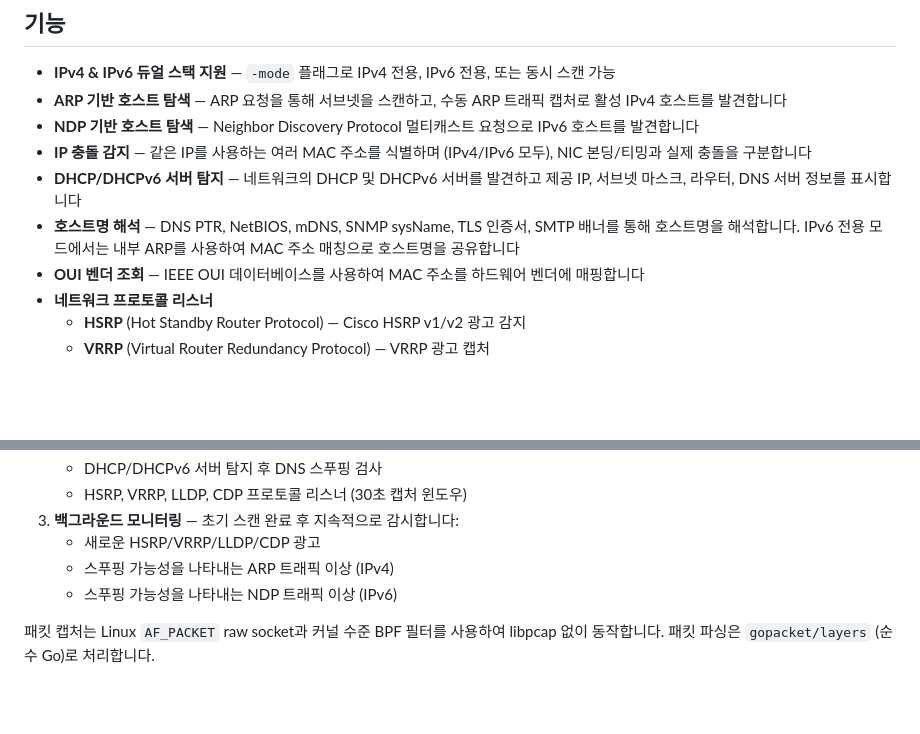
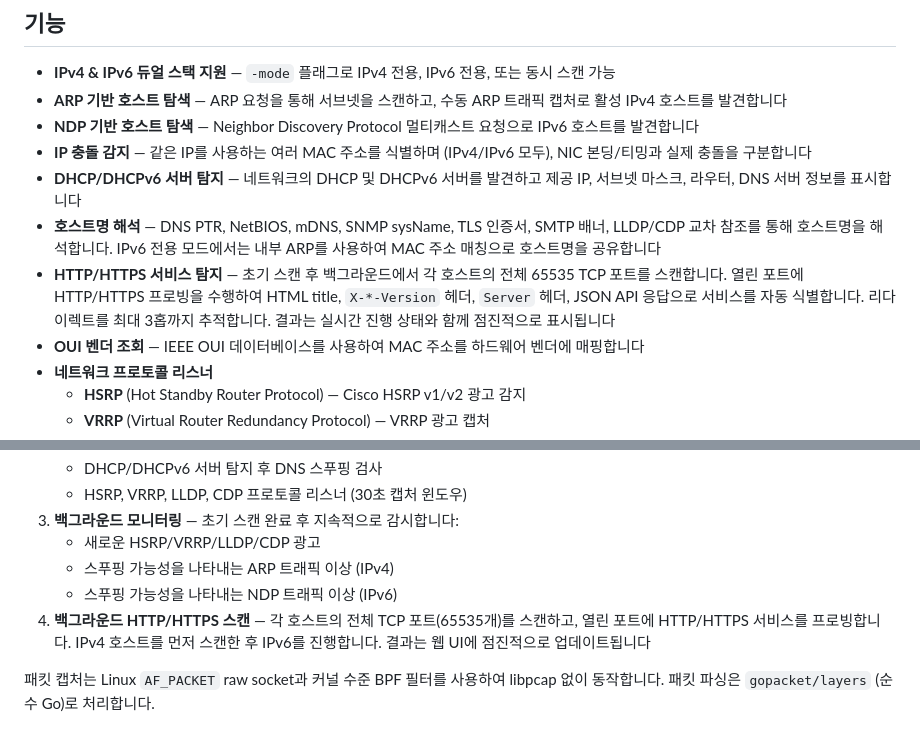
Before and after one commit to jollaman999/net-finder, a Markdown page: docs/README.ko.md, 2 parts joined by grey strips. Drawn GitHub-style; blank space fills up the shorter version.

Commit message:
docs: Add HTTP/HTTPS service detection and LLDP/CDP hostname to README

```diff
--- a/docs/README.ko.md
+++ b/docs/README.ko.md
@@ -9,7 +9,8 @@
 - **NDP 기반 호스트 탐색** — Neighbor Discovery Protocol 멀티캐스트 요청으로 IPv6 호스트를 발견합니다
 - **IP 충돌 감지** — 같은 IP를 사용하는 여러 MAC 주소를 식별하며 (IPv4/IPv6 모두), NIC 본딩/티밍과 실제 충돌을 구분합니다
 - **DHCP/DHCPv6 서버 탐지** — 네트워크의 DHCP 및 DHCPv6 서버를 발견하고 제공 IP, 서브넷 마스크, 라우터, DNS 서버 정보를 표시합니다
-- **호스트명 해석** — DNS PTR, NetBIOS, mDNS, SNMP sysName, TLS 인증서, SMTP 배너를 통해 호스트명을 해석합니다. IPv6 전용 모드에서는 내부 ARP를 사용하여 MAC 주소 매칭으로 호스트명을 공유합니다
+- **호스트명 해석** — DNS PTR, NetBIOS, mDNS, SNMP sysName, TLS 인증서, SMTP 배너, LLDP/CDP 교차 참조를 통해 호스트명을 해석합니다. IPv6 전용 모드에서는 내부 ARP를 사용하여 MAC 주소 매칭으로 호스트명을 공유합니다
+- **HTTP/HTTPS 서비스 탐지** — 초기 스캔 후 백그라운드에서 각 호스트의 전체 65535 TCP 포트를 스캔합니다. 열린 포트에 HTTP/HTTPS 프로빙을 수행하여 HTML title, `X-*-Version` 헤더, `Server` 헤더, JSON API 응답으로 서비스를 자동 식별합니다. 리다이렉트를 최대 3홉까지 추적합니다. 결과는 실시간 진행 상태와 함께 점진적으로 표시됩니다
 - **OUI 벤더 조회** — IEEE OUI 데이터베이스를 사용하여 MAC 주소를 하드웨어 벤더에 매핑합니다
 - **네트워크 프로토콜 리스너**
   - **HSRP** (Hot Standby Router Protocol) — Cisco HSRP v1/v2 광고 감지
@@ -129,6 +130,7 @@ sudo ./net-finder -auto=false
    - 새로운 HSRP/VRRP/LLDP/CDP 광고
    - 스푸핑 가능성을 나타내는 ARP 트래픽 이상 (IPv4)
    - 스푸핑 가능성을 나타내는 NDP 트래픽 이상 (IPv6)
+4. **백그라운드 HTTP/HTTPS 스캔** — 각 호스트의 전체 TCP 포트(65535개)를 스캔하고, 열린 포트에 HTTP/HTTPS 서비스를 프로빙합니다. IPv4 호스트를 먼저 스캔한 후 IPv6를 진행합니다. 결과는 웹 UI에 점진적으로 업데이트됩니다
 
 패킷 캡처는 Linux `AF_PACKET` raw socket과 커널 수준 BPF 필터를 사용하여 libpcap 없이 동작합니다. 패킷 파싱은 `gopacket/layers` (순수 Go)로 처리합니다.
 
```
Also changed, not shown: README.md (+3 -1 lines).
